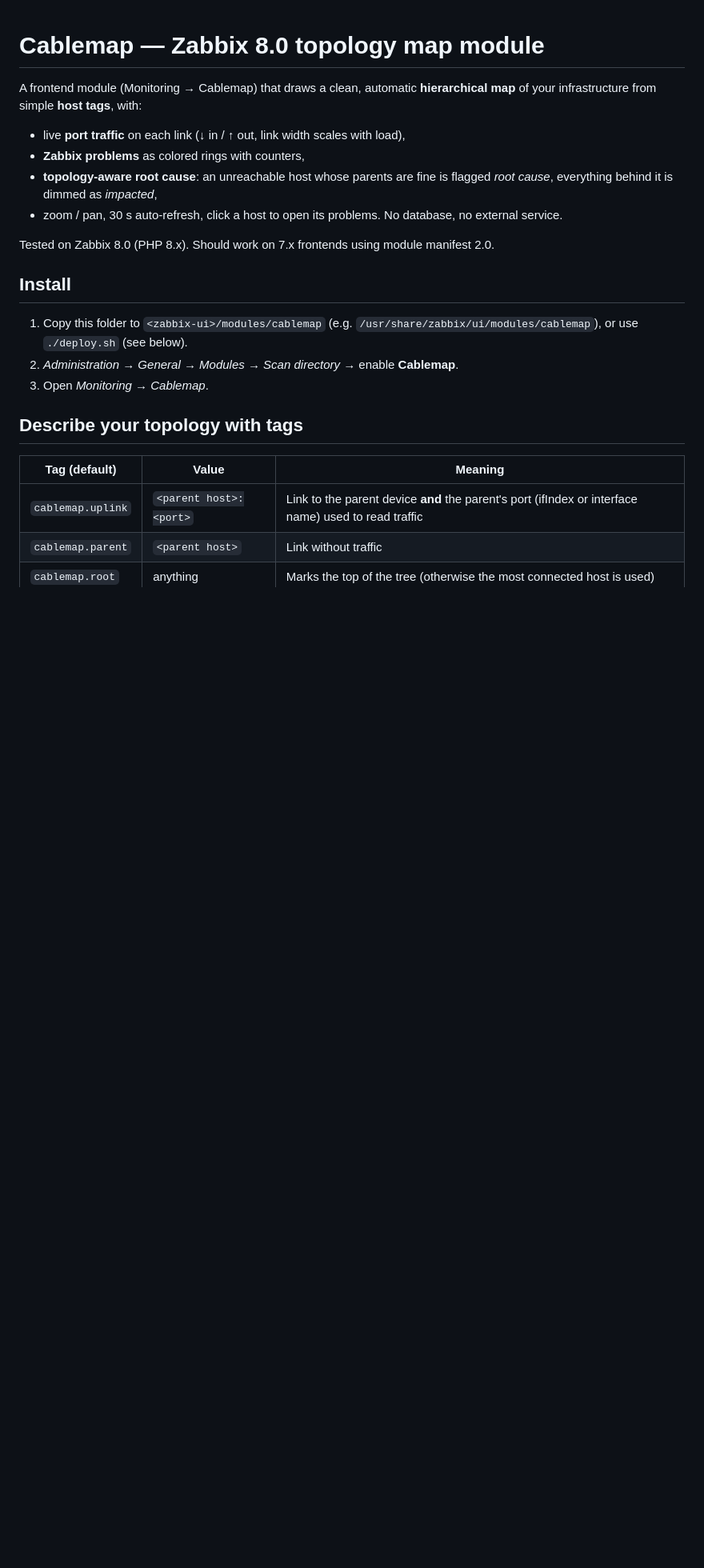
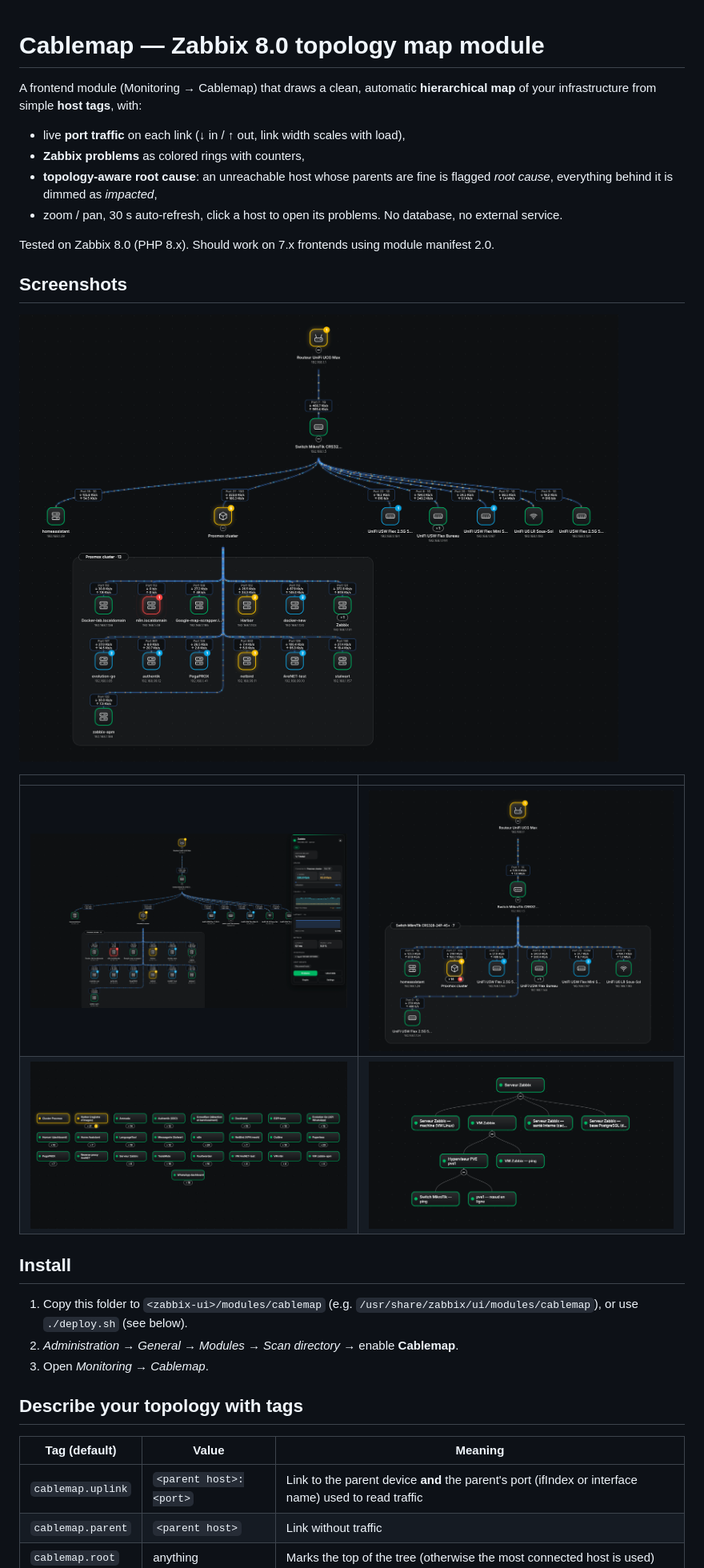
Before and after one commit to barto95100/zbx-cablemap, a Markdown page: README.md, the part around the change. Shown at 80% size. Rendered like a GitHub page; pictures changed too: docs/cablemap-overview.png (added), docs/cablemap-panel.png (added), docs/cablemap-zoom.png (added); blank space fills up the shorter version.

Commit message:
Add screenshots to README

```diff
--- a/README.md
+++ b/README.md
@@ -10,6 +10,15 @@ from simple **host tags**, with:
 - zoom / pan, 30 s auto-refresh, click a host to open its problems. No database, no external service.
 
 Tested on Zabbix 8.0 (PHP 8.x). Should work on 7.x frontends using module manifest 2.0.
+
+## Screenshots
+
+![Topology map](docs/cablemap-overview.png)
+
+| | |
+|---|---|
+| ![Host panel with graphs](docs/cablemap-panel.png) | ![Zoom on a switch and its devices](docs/cablemap-zoom.png) |
+| ![Services overview](docs/services-overview.png) | ![Service dependency tree](docs/services-tree.png) |
 
 ## Install
 
```
Also changed, not shown: 1 other file.
